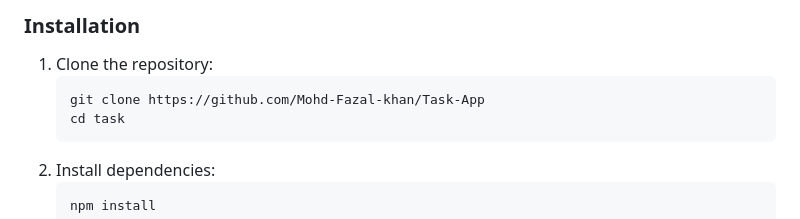
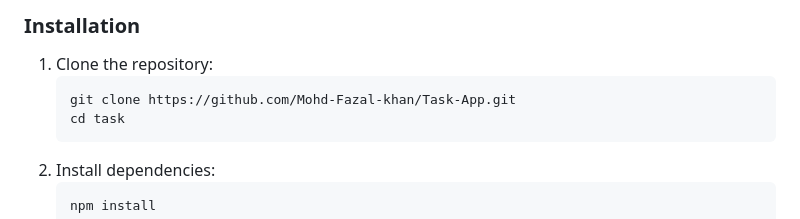
Before and after one commit to Mohd-Fazal-khan/Task-App, a Markdown page: README.md, the part around the change. Rendered like a GitHub page.

````diff
--- a/README.md
+++ b/README.md
@@ -77,7 +77,7 @@ task/
 
 1. Clone the repository:
    ```sh
-   git clone https://github.com/Mohd-Fazal-khan/Task-App
+   git clone https://github.com/Mohd-Fazal-khan/Task-App.git
    cd task
    ```
 2. Install dependencies:
````
